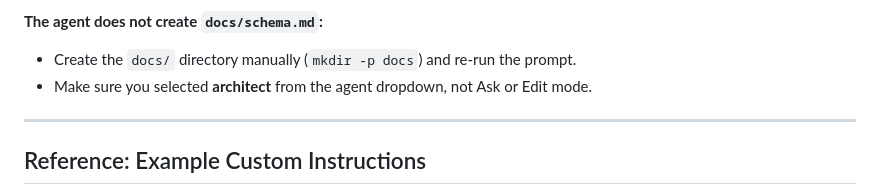
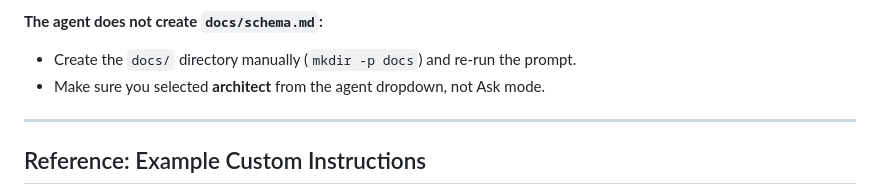
Before and after one commit to samueltauil/copilot-config-workshop, a Markdown page: exercises/02-custom-instructions/README.md, the part around the change. Drawn GitHub-style.

```diff
--- a/exercises/02-custom-instructions/README.md
+++ b/exercises/02-custom-instructions/README.md
@@ -301,7 +301,7 @@ Confirm the following before moving on:
 **The agent does not create `docs/schema.md`:**
 
 - Create the `docs/` directory manually (`mkdir -p docs`) and re-run the prompt.
-- Make sure you selected **architect** from the agent dropdown, not Ask or Edit mode.
+- Make sure you selected **architect** from the agent dropdown, not Ask mode.
 
 ---
 
```
Also changed, not shown: .github/steps/1-step.md (+2 -3 lines), exercises/01-prompt-engineering/README.md (+3 -9 lines).
